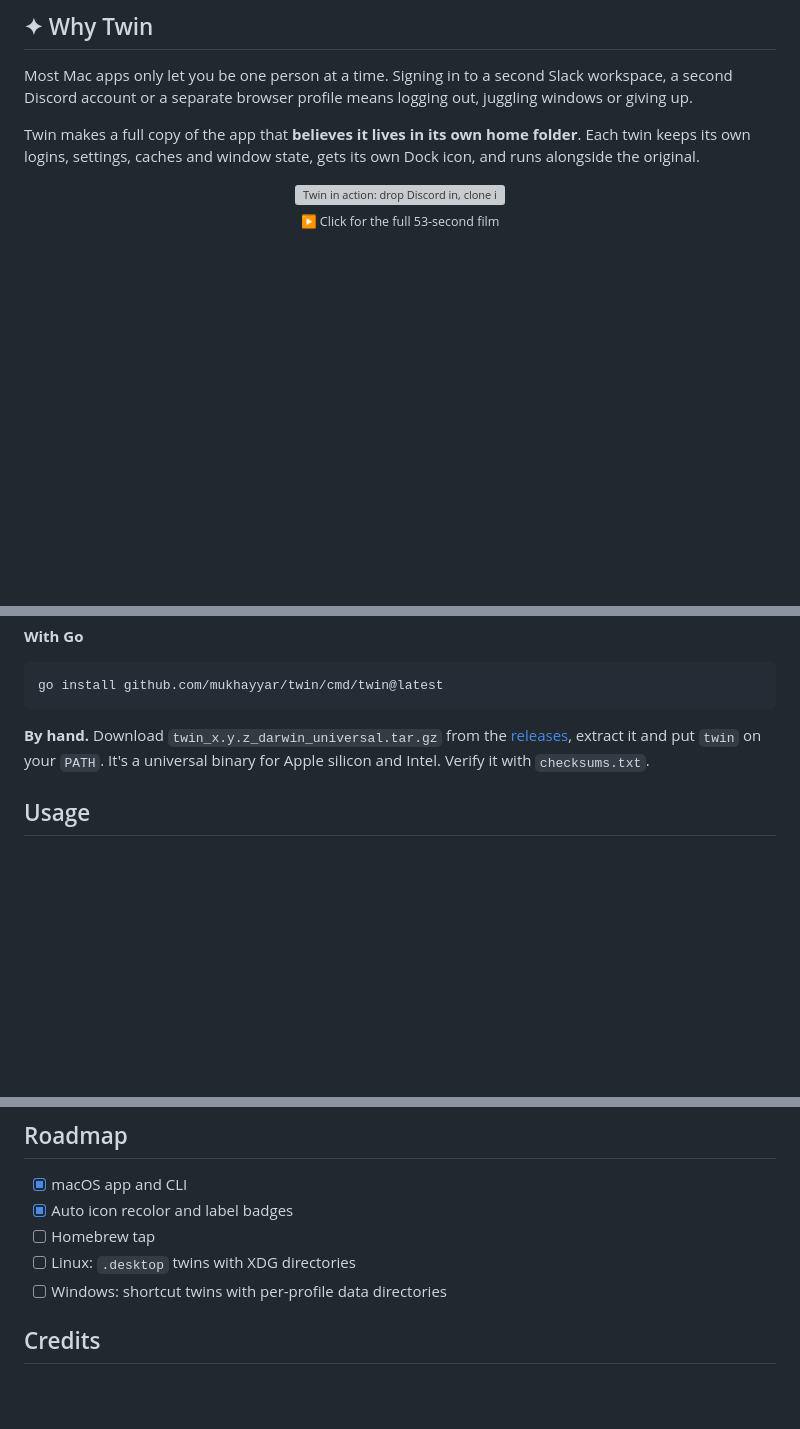
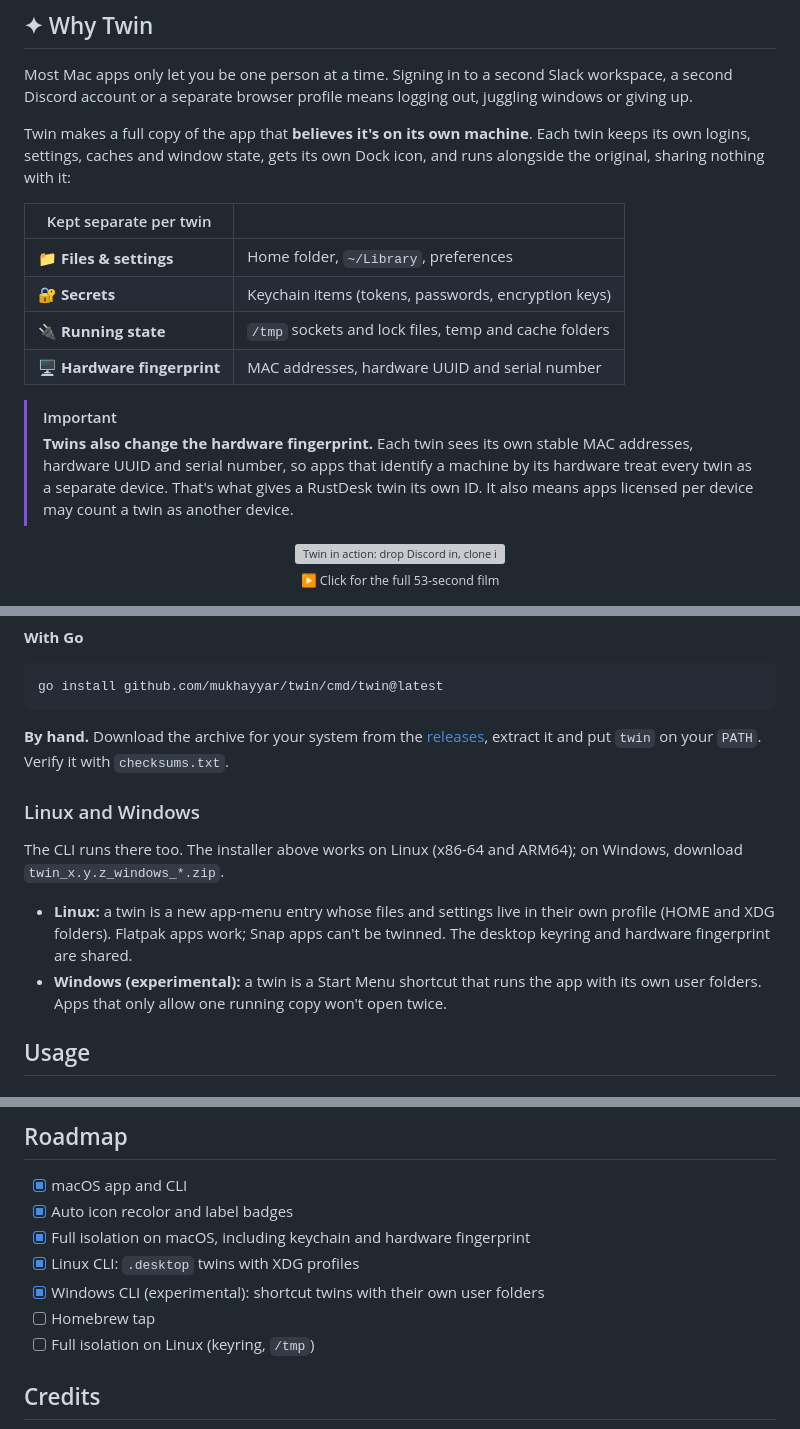
Before and after one commit to mukhayyar/twin, a Markdown page: README.md, 3 parts joined by grey strips. Drawn GitHub-style; folded sections open; blank space fills up the shorter version; grey boxes are pictures that could not be loaded.

Commit message:
README: what twins keep separate, hardware fingerprint, Linux and Windows

````diff
--- a/README.md
+++ b/README.md
@@ -32,7 +32,17 @@ Slack for work, Slack for you, side by side, never sharing a login.
 
 Most Mac apps only let you be one person at a time. Signing in to a second Slack workspace, a second Discord account or a separate browser profile means logging out, juggling windows or giving up.
 
-Twin makes a full copy of the app that **believes it lives in its own home folder**. Each twin keeps its own logins, settings, caches and window state, gets its own Dock icon, and runs alongside the original.
+Twin makes a full copy of the app that **believes it's on its own machine**. Each twin keeps its own logins, settings, caches and window state, gets its own Dock icon, and runs alongside the original, sharing nothing with it:
+
+| Kept separate per twin | |
+|---|---|
+| 📁 **Files & settings** | Home folder, `~/Library`, preferences |
+| 🔐 **Secrets** | Keychain items (tokens, passwords, encryption keys) |
+| 🔌 **Running state** | `/tmp` sockets and lock files, temp and cache folders |
+| 🖥️ **Hardware fingerprint** | MAC addresses, hardware UUID and serial number |
+
+> [!IMPORTANT]
+> **Twins also change the hardware fingerprint.** Each twin sees its own stable MAC addresses, hardware UUID and serial number, so apps that identify a machine by its hardware treat every twin as a separate device. That's what gives a RustDesk twin its own ID. It also means apps licensed per device may count a twin as another device.
 
 <div align="center">
 <a href="assets/twin-promo.mp4"><img src="assets/twin-preview.gif" width="860" alt="Twin in action: drop Discord in, clone it as Work, make a Personal twin from the terminal, and run both side by side"></a>
@@ -88,9 +98,16 @@ curl -fsSL https://raw.githubusercontent.com/mukhayyar/twin/main/install.sh | ba
 go install github.com/mukhayyar/twin/cmd/twin@latest
 ```
 
-**By hand.** Download `twin_x.y.z_darwin_universal.tar.gz` from the [releases](https://github.com/mukhayyar/twin/releases/latest), extract it and put `twin` on your `PATH`. It's a universal binary for Apple silicon and Intel. Verify it with `checksums.txt`.
+**By hand.** Download the archive for your system from the [releases](https://github.com/mukhayyar/twin/releases/latest), extract it and put `twin` on your `PATH`. Verify it with `checksums.txt`.
 
 </details>
+
+### Linux and Windows
+
+The CLI runs there too. The installer above works on Linux (x86-64 and ARM64); on Windows, download `twin_x.y.z_windows_*.zip`.
+
+- **Linux:** a twin is a new app-menu entry whose files and settings live in their own profile (HOME and XDG folders). Flatpak apps work; Snap apps can't be twinned. The desktop keyring and hardware fingerprint are shared.
+- **Windows (experimental):** a twin is a Start Menu shortcut that runs the app with its own user folders. Apps that only allow one running copy won't open twice.
 
 ## Usage
 
@@ -219,9 +237,11 @@ scripts/build-app.sh && open dist/Twin.app   # the app (Xcode or Command Line To
 
 - [x] macOS app and CLI
 - [x] Auto icon recolor and label badges
+- [x] Full isolation on macOS, including keychain and hardware fingerprint
+- [x] Linux CLI: `.desktop` twins with XDG profiles
+- [x] Windows CLI (experimental): shortcut twins with their own user folders
 - [ ] Homebrew tap
-- [ ] Linux: `.desktop` twins with XDG directories
-- [ ] Windows: shortcut twins with per-profile data directories
+- [ ] Full isolation on Linux (keyring, `/tmp`)
 
 ## Credits
 
````
Also changed, not shown: other parts of README.md (+1 -0 lines).
